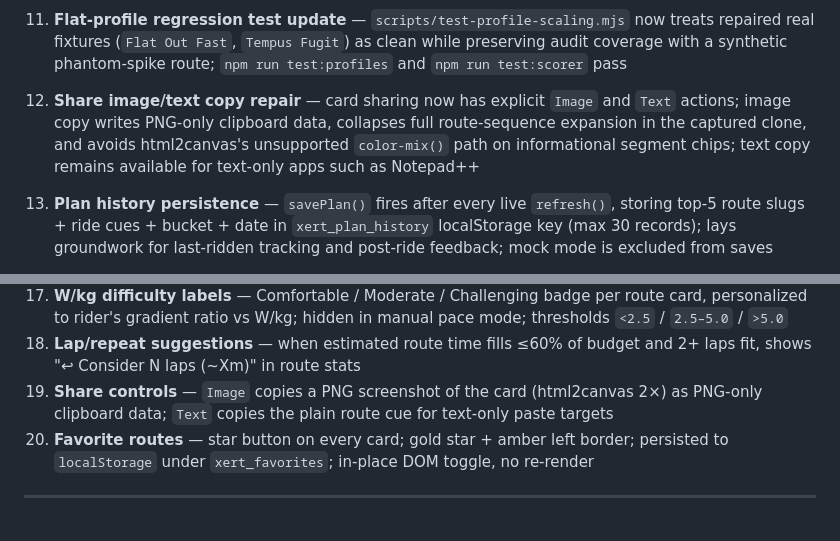
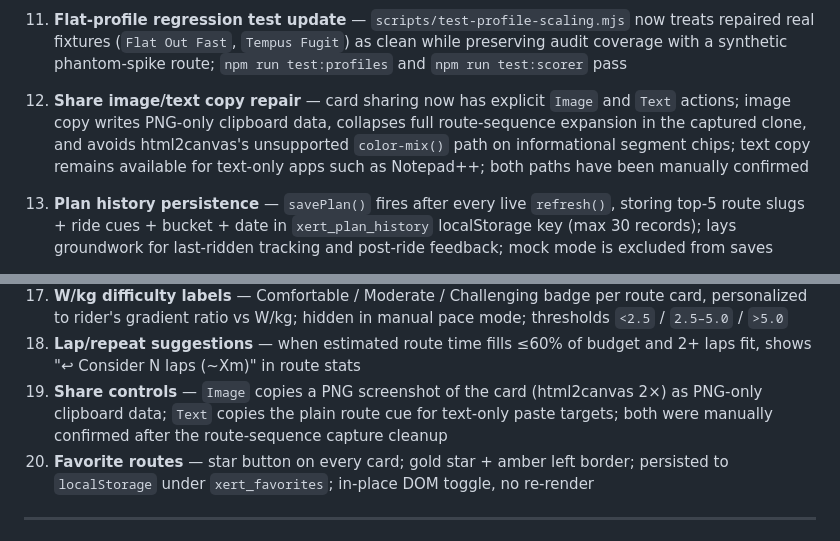
Before and after one commit to cr45hmurphy/zwift-route-recommender, a Markdown page: docs/planning/catchup.md, 2 parts joined by grey strips. Drawn GitHub-style.

Commit message:
Mark share controls manually confirmed

```diff
--- a/docs/planning/catchup.md
+++ b/docs/planning/catchup.md
@@ -108,7 +108,7 @@
 
 11. **Flat-profile regression test update** — `scripts/test-profile-scaling.mjs` now treats repaired real fixtures (`Flat Out Fast`, `Tempus Fugit`) as clean while preserving audit coverage with a synthetic phantom-spike route; `npm run test:profiles` and `npm run test:scorer` pass
 
-12. **Share image/text copy repair** — card sharing now has explicit `Image` and `Text` actions; image copy writes PNG-only clipboard data, collapses full route-sequence expansion in the captured clone, and avoids html2canvas's unsupported `color-mix()` path on informational segment chips; text copy remains available for text-only apps such as Notepad++
+12. **Share image/text copy repair** — card sharing now has explicit `Image` and `Text` actions; image copy writes PNG-only clipboard data, collapses full route-sequence expansion in the captured clone, and avoids html2canvas's unsupported `color-mix()` path on informational segment chips; text copy remains available for text-only apps such as Notepad++; both paths have been manually confirmed
 13. **Plan history persistence** — `savePlan()` fires after every live `refresh()`, storing top-5 route slugs + ride cues + bucket + date in `xert_plan_history` localStorage key (max 30 records); lays groundwork for last-ridden tracking and post-ride feedback; mock mode is excluded from saves
 14. **Mock scenario expansion** — three new QA scenarios: `missing-signature` (null FTP/weight), `empty-history` (zero completed rides), `tired-deficit` (Very Tired + nonzero deficits); all added to `MOCK_SCENARIOS` and `DATA_SOURCE_OPTIONS`
 15. **`?mock=<id>` URL query-param** — loading `?mock=tired-deficit` (or any valid scenario id) sets and persists the scenario without touching the switcher; unknown values silently ignored
@@ -141,7 +141,7 @@
 16. **Full route dataset in scorer-test** — rankings and optimizer tables use all ~300 real routes; fixtures kept only for pass/fail heuristic checks
 17. **W/kg difficulty labels** — Comfortable / Moderate / Challenging badge per route card, personalized to rider's gradient ratio vs W/kg; hidden in manual pace mode; thresholds `<2.5` / `2.5–5.0` / `>5.0`
 18. **Lap/repeat suggestions** — when estimated route time fills ≤60% of budget and 2+ laps fit, shows "↩ Consider N laps (~Xm)" in route stats
-19. **Share controls** — `Image` copies a PNG screenshot of the card (html2canvas 2×) as PNG-only clipboard data; `Text` copies the plain route cue for text-only paste targets
+19. **Share controls** — `Image` copies a PNG screenshot of the card (html2canvas 2×) as PNG-only clipboard data; `Text` copies the plain route cue for text-only paste targets; both were manually confirmed after the route-sequence capture cleanup
 20. **Favorite routes** — star button on every card; gold star + amber left border; persisted to `localStorage` under `xert_favorites`; in-place DOM toggle, no re-render
 
 ---
```
Also changed, not shown: docs/planning/Route Recommender — Design Redesign v2.md (+2 -3 lines), docs/planning/parkinglot.md (+1 -1 lines).
